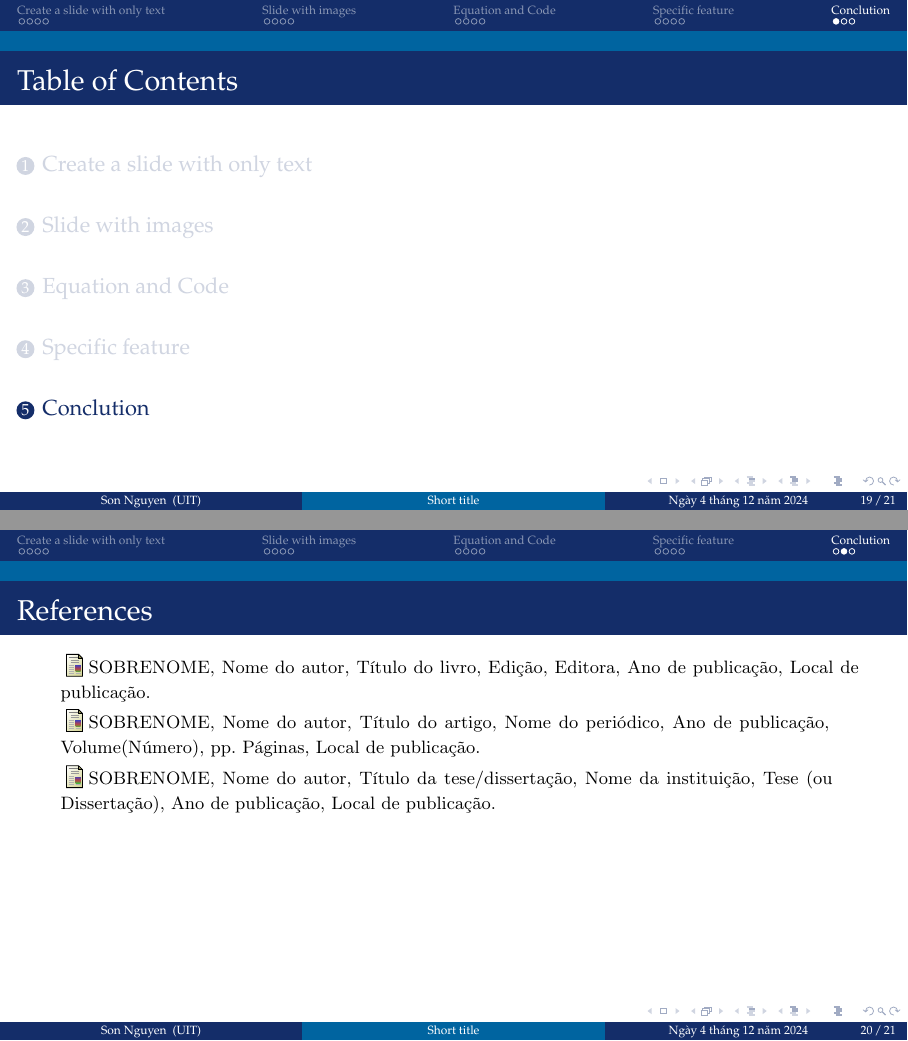
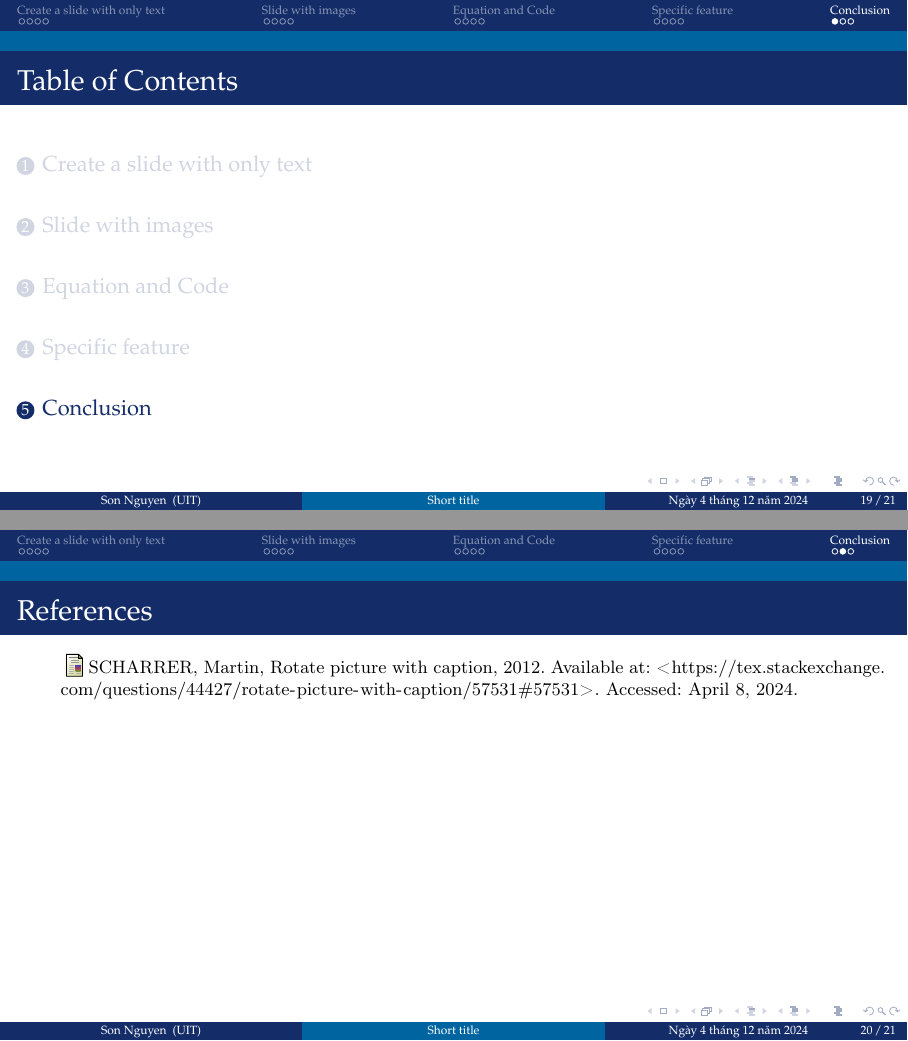
Before and after one commit to sonnh-uit/HCMUIT_thesistemplate, LaTeX slides (presentation/slide.tex, which reads presentation/sections/section4.tex): pages 21 and 22 of 23, joined at a grey line. Compiled offline with pdfLaTeX.

Commit message:
building slide

```diff
--- a/presentation/sections/section4.tex
+++ b/presentation/sections/section4.tex
@@ -1,10 +1,10 @@
-\section{Conclution} % Seções são adicionadas para organizar sua apresentação em blocos discretos, todas as seções e subseções são automaticamente exibidas no índice como uma visão geral da apresentação, mas NÃO são exibidas como slides separados.
+\section{Conclusion}
 
 \begin{frame}{References}
     \footnotesize
     \begin{thebibliography}{99}
-        \bibitem{autorlivro} SOBRENOME, Nome do autor, \textit{Título do livro}, Edição, Editora, Ano de publicação, Local de publicação.
-        \bibitem{autorartigo} SOBRENOME, Nome do autor, \textit{Título do artigo}, Nome do periódico, Ano de publicação, Volume(Número), pp. Páginas, Local de publicação.
-        \bibitem{autorTese} SOBRENOME, Nome do autor, \textit{Título da tese/dissertação}, Nome da instituição, Tese (ou Dissertação), Ano de publicação, Local de publicação.
+        \bibitem{MartinRotate} SCHARRER, Martin, \textit{Rotate picture with caption}, 2012.
+        Available at: \url{https://tex.stackexchange.com/questions/44427/rotate-picture-with-caption/57531\#57531}.
+        Accessed: April 8, 2024.
     \end{thebibliography}
 \end{frame}
```
Also changed, not shown: dev-docker-compose.yml (+6 -0 lines), presentation/docker-compose.yml (deleted, +0 -8 lines), presentation/slide.pdf, 2 other files.
